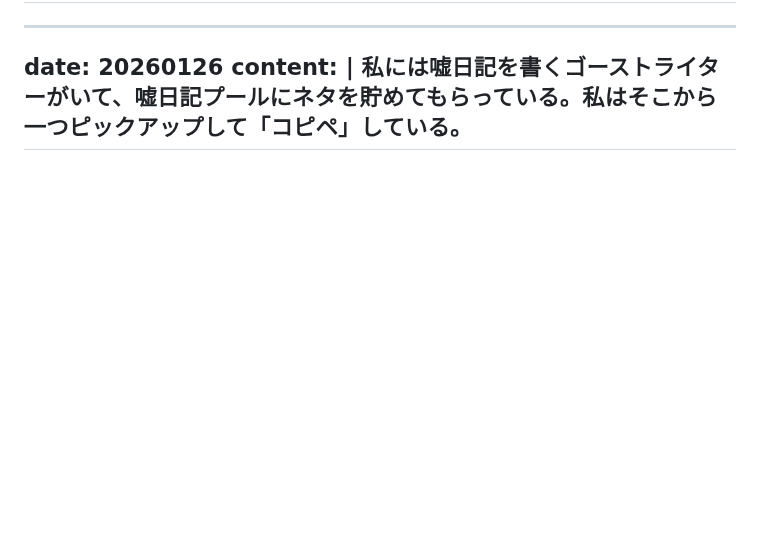
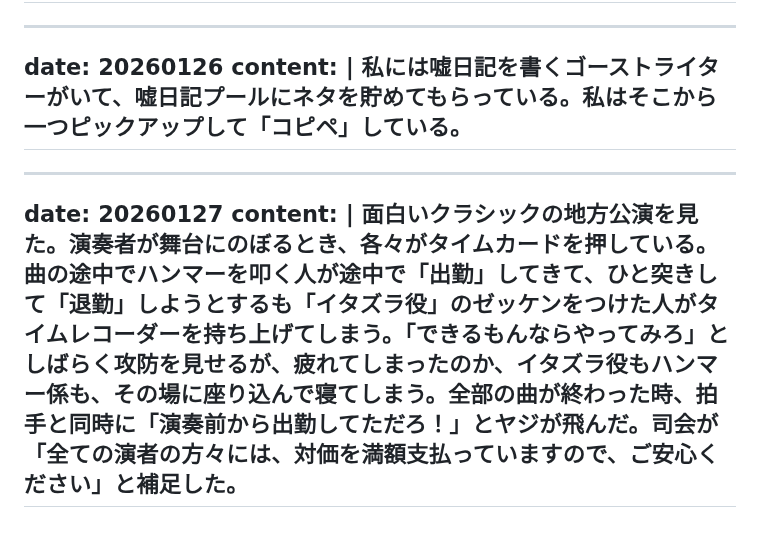
Before and after one commit to gojiroma/diary, a Markdown page: fake.md, the part around the change. GitHub-like rendering; blank space fills up the shorter version.

```diff
--- a/fake.md
+++ b/fake.md
@@ -326,3 +326,8 @@ date: 20260126
 content: |
   私には嘘日記を書くゴーストライターがいて、嘘日記プールにネタを貯めてもらっている。私はそこから一つピックアップして「コピペ」している。
 ---
+---
+date: 20260127
+content: |
+  面白いクラシックの地方公演を見た。演奏者が舞台にのぼるとき、各々がタイムカードを押している。曲の途中でハンマーを叩く人が途中で「出勤」してきて、ひと突きして「退勤」しようとするも「イタズラ役」のゼッケンをつけた人がタイムレコーダーを持ち上げてしまう。「できるもんならやってみろ」としばらく攻防を見せるが、疲れてしまったのか、イタズラ役もハンマー係も、その場に座り込んで寝てしまう。全部の曲が終わった時、拍手と同時に「演奏前から出勤してただろ！」とヤジが飛んだ。司会が「全ての演者の方々には、対価を満額支払っていますので、ご安心ください」と補足した。
+---
```
Also changed, not shown: entry.md (+5 -0 lines).
